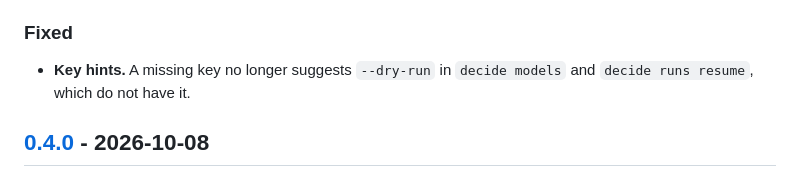
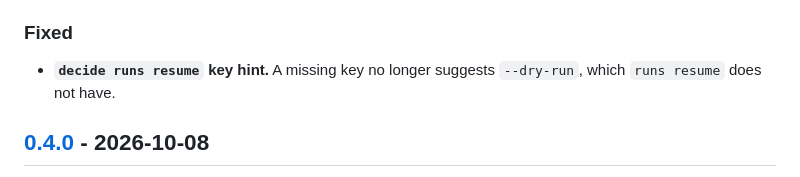
Before and after one commit to deepnoodle-ai/decide, a Markdown page: CHANGELOG.md, the part around the change. Rendered like a GitHub page.

Commit message:
docs(changelog): list only the released command in the key hint fix
Co-Authored-By: Claude Opus 5.5 <noreply@anthropic.com>

```diff
--- a/CHANGELOG.md
+++ b/CHANGELOG.md
@@ -23,7 +23,7 @@ may change the library API and the CLI.
 
 ### Fixed
 
-- **Key hints.** A missing key no longer suggests `--dry-run` in `decide models` and `decide runs resume`, which do not have it.
+- **`decide runs resume` key hint.** A missing key no longer suggests `--dry-run`, which `runs resume` does not have.
 
 ## [0.4.0] - 2026-10-08
 
```
